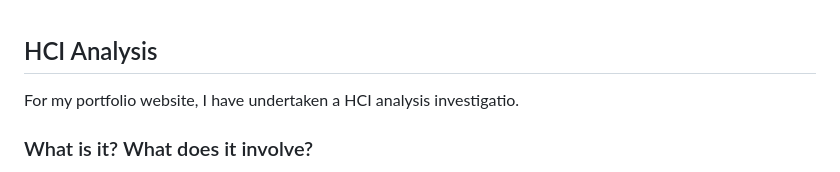
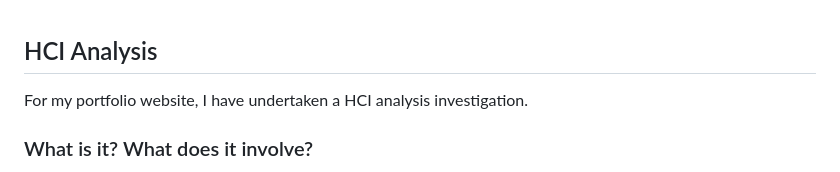
Before and after one commit to S-James19/Portfolio-Website, a Markdown page: documentation/Frontend/frontend.md, the part around the change. GitHub-like rendering.

```diff
--- a/documentation/Frontend/frontend.md
+++ b/documentation/Frontend/frontend.md
@@ -1,6 +1,6 @@
 ## HCI Analysis
 
-For my portfolio website, I have undertaken a HCI analysis investigatio.
+For my portfolio website, I have undertaken a HCI analysis investigation.
 
 ### What is it? What does it involve?
 
```
